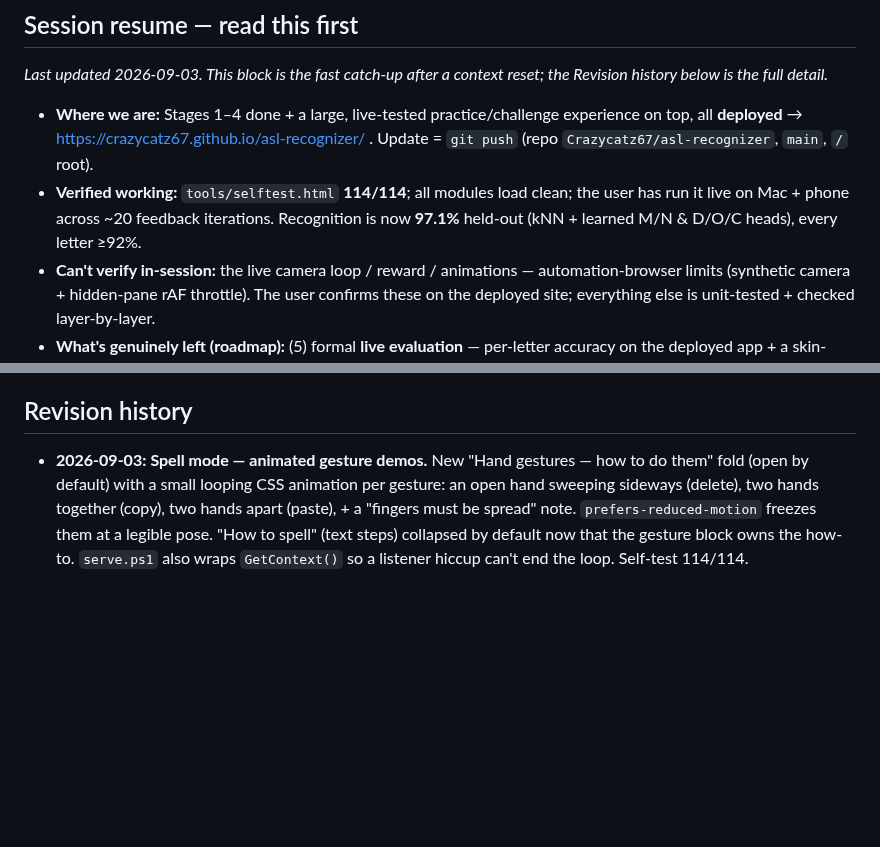
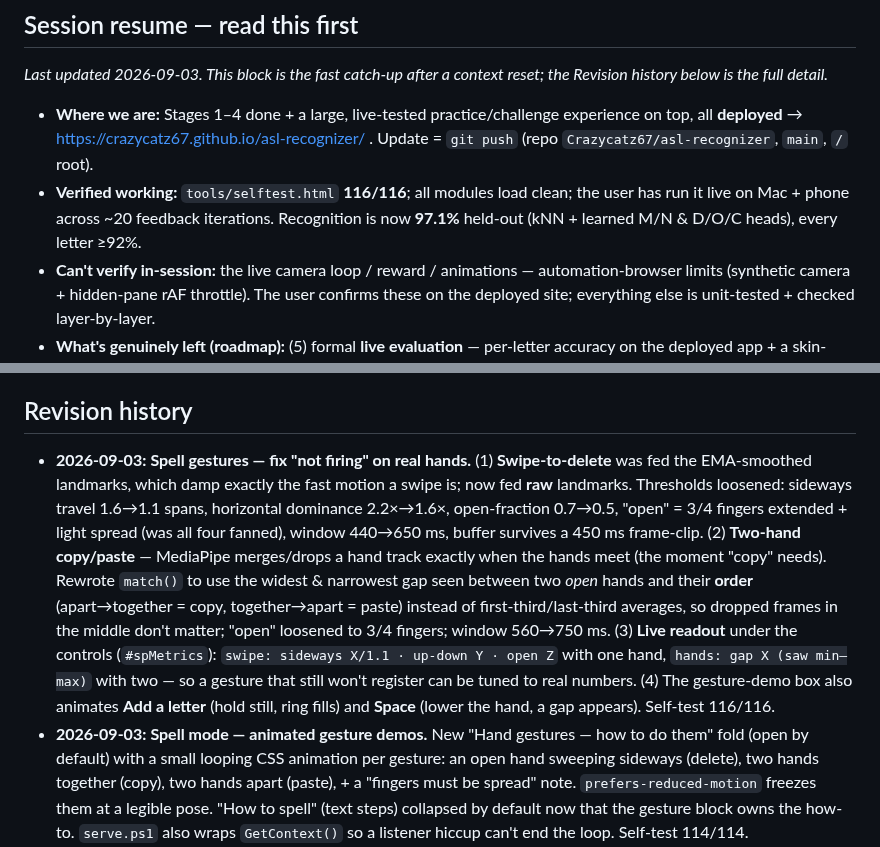
Before and after one commit to Crazycatz67/asl-recognizer, a Markdown page: asl-letter-recognition-plan.md, 2 parts joined by grey strips. Drawn GitHub-style; blank space fills up the shorter version.

Commit message:
Plan: spell-gesture reliability fixes + live readout
Co-Authored-By: Claude Sonnet 5 <noreply@anthropic.com>

```diff
--- a/asl-letter-recognition-plan.md
+++ b/asl-letter-recognition-plan.md
@@ -4,13 +4,14 @@
 _Last updated 2026-09-03. This block is the fast catch-up after a context reset; the Revision history below is the full detail._
 
 - **Where we are:** Stages 1–4 done + a large, live-tested practice/challenge experience on top, all **deployed** → https://crazycatz67.github.io/asl-recognizer/ . Update = `git push` (repo `Crazycatz67/asl-recognizer`, `main`, `/` root).
-- **Verified working:** `tools/selftest.html` **114/114**; all modules load clean; the user has run it live on Mac + phone across ~20 feedback iterations. Recognition is now **97.1%** held-out (kNN + learned M/N & D/O/C heads), every letter ≥92%.
+- **Verified working:** `tools/selftest.html` **116/116**; all modules load clean; the user has run it live on Mac + phone across ~20 feedback iterations. Recognition is now **97.1%** held-out (kNN + learned M/N & D/O/C heads), every letter ≥92%.
 - **Can't verify in-session:** the live camera loop / reward / animations — automation-browser limits (synthetic camera + hidden-pane rAF throttle). The user confirms these on the deployed site; everything else is unit-tested + checked layer-by-layer.
 - **What's genuinely left (roadmap):** (5) formal **live evaluation** — per-letter accuracy on the deployed app + a skin-tone detection-reliability check (needs a person or two at the webcam), and (6) **words + J/Z** — buffer recognised letters into text with a space gesture; J/Z via a short motion buffer. PWA/offline is a nice-to-have.
 - **Don't re-explore:** the *single-measurement* M↔N / D↔O tie-breaker (`js/refine.js`) — disproven, shelved. The M/N/D fix that *worked* is `js/heads.js` (learned heads); retrain via `tools/train-heads.html` if the dataset changes.
 - **Working agreement:** explain choices plainly as you go; keep this doc current with a dated Revision-history entry per change; flag deviations and wait for confirmation; ask before adding any dependency beyond MediaPipe. User is an AI major building this to learn.
 
 ## Revision history
+- **2026-09-03:** **Spell gestures — fix "not firing" on real hands.** (1) **Swipe-to-delete** was fed the EMA-smoothed landmarks, which damp exactly the fast motion a swipe is; now fed **raw** landmarks. Thresholds loosened: sideways travel 1.6→1.1 spans, horizontal dominance 2.2×→1.6×, open-fraction 0.7→0.5, "open" = 3/4 fingers extended + light spread (was all four fanned), window 440→650 ms, buffer survives a 450 ms frame-clip. (2) **Two-hand copy/paste** — MediaPipe merges/drops a hand track exactly when the hands meet (the moment "copy" needs). Rewrote `match()` to use the widest & narrowest gap seen between two *open* hands and their **order** (apart→together = copy, together→apart = paste) instead of first-third/last-third averages, so dropped frames in the middle don't matter; "open" loosened to 3/4 fingers; window 560→750 ms. (3) **Live readout** under the controls (`#spMetrics`): `swipe: sideways X/1.1 · up-down Y · open Z` with one hand, `hands: gap X (saw min–max)` with two — so a gesture that still won't register can be tuned to real numbers. (4) The gesture-demo box also animates **Add a letter** (hold still, ring fills) and **Space** (lower the hand, a gap appears). Self-test 116/116.
 - **2026-09-03:** **Spell mode — animated gesture demos.** New "Hand gestures — how to do them" fold (open by default) with a small looping CSS animation per gesture: an open hand sweeping sideways (delete), two hands together (copy), two hands apart (paste), + a "fingers must be spread" note. `prefers-reduced-motion` freezes them at a legible pose. "How to spell" (text steps) collapsed by default now that the gesture block owns the how-to. `serve.ps1` also wraps `GetContext()` so a listener hiccup can't end the loop. Self-test 114/114.
 - **2026-09-03:** **Spell mode — two-hand copy / paste gestures.** Uses the 2nd tracked hand (`NUM_HANDS` was already 2). New `js/twohand.js`: buffers the wrist-to-wrist gap between two *spread-open* hands over ~560 ms → `"copy"` when they come together (gap > 2.4 spans → < 1.6) or `"paste"` when they pull apart (mirror), 800 ms cooldown; requires both hands spread-open so one-handed spelling can't fire it. Copy also writes the system clipboard (Ctrl/Cmd+V anywhere) and stashes the text locally so paste works even when the clipboard API is blocked; paste re-inserts via new `speller.insert()`. Both hands are now drawn on the overlay in Spell mode. Added a **Paste** button (tries the real clipboard, falls back to the local stash). Self-test 114/114 (+7 twohand, +1 speller.insert).
 - **2026-09-03:** **Spell mode — swipe-to-delete gesture.** New `js/swipe.js` (`createSwipeMatcher`): buffers the wrist path + a "spread-open hand" flag over ~440 ms, fires `"delete"` when a fanned-out hand ("5", not a flat "B" — checked via 4 fingers extended AND adjacent-tip gaps summing > 0.9·span) sweeps > 1.6 hand-spans horizontally and clearly more sideways than vertical, then a 650 ms cooldown (one wipe = one delete). `main.js` runs it only in Spell mode → `speller.backspace()` + `spellStab.reset()` (so the flat hand doesn't then commit as a letter) + red flash/buzz. **Copy/Clear stay buttons** — a pinch is literally the letter F so it would misfire constantly, and "paste" has no target inside a single screen. Self-test 106/106 (+6 swipe checks).
```
